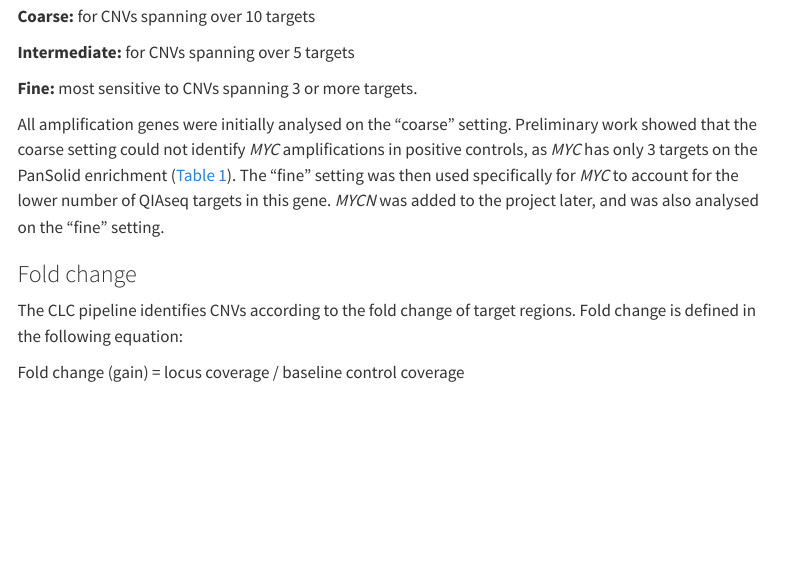
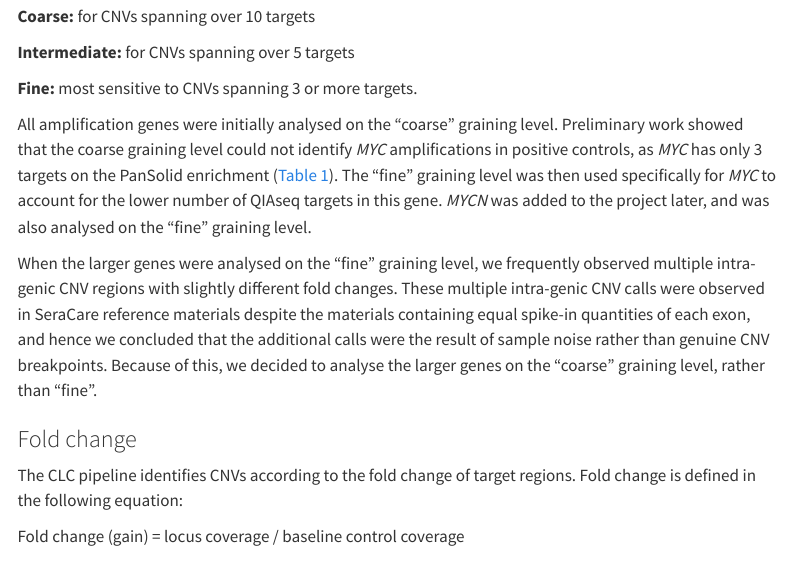
Before and after one commit to joe-m-shaw/pansolid-cnv, a Quarto document (vignettes/pansolid_gene_amplifications_validation.qmd): the page in a window 1100 px wide, from 5790 px down. Rendered offline with R 4.5, knitr and Pandoc in place of Quarto, with nearby package versions; drawn as R Markdown's standard HTML page in place of the format the file asks for; some code elsewhere in the file could not run offline; menus at the side of the page are left out; column names are cleaned by a stand-in for the janitor package.

Commit message:
Address Eleanor's comment on graining levels

```diff
--- a/vignettes/pansolid_gene_amplifications_validation.qmd
+++ b/vignettes/pansolid_gene_amplifications_validation.qmd
@@ -382,7 +382,9 @@ The CLC Genomics Workbench has 3 "graining levels" which determine the resolutio
 
 **Fine:** most sensitive to CNVs spanning 3 or more targets.
 
-All amplification genes were initially analysed on the "coarse" setting. Preliminary work showed that the coarse setting could not identify *MYC* amplifications in positive controls, as *MYC* has only 3 targets on the PanSolid enrichment (@tbl-amplification-coordinates). The "fine" setting was then used specifically for *MYC* to account for the lower number of QIAseq targets in this gene. *MYCN* was added to the project later, and was also analysed on the "fine" setting.
+All amplification genes were initially analysed on the "coarse" graining level. Preliminary work showed that the coarse graining level could not identify *MYC* amplifications in positive controls, as *MYC* has only 3 targets on the PanSolid enrichment (@tbl-amplification-coordinates). The "fine" graining level was then used specifically for *MYC* to account for the lower number of QIAseq targets in this gene. *MYCN* was added to the project later, and was also analysed on the "fine" graining level.
+
+When the larger genes were analysed on the "fine" graining level, we frequently observed multiple intra-genic CNV regions with slightly different fold changes. These multiple intra-genic CNV calls were observed in SeraCare reference materials despite the materials containing equal spike-in quantities of each exon, and hence we concluded that the additional calls were the result of sample noise rather than genuine CNV breakpoints. Because of this, we decided to analyse the larger genes on the "coarse" graining level, rather than "fine".
 
 ### Fold change
 
```
Also changed, not shown: vignettes/pansolid_gene_amplifications_validation.qmd (2 more changed lines).
